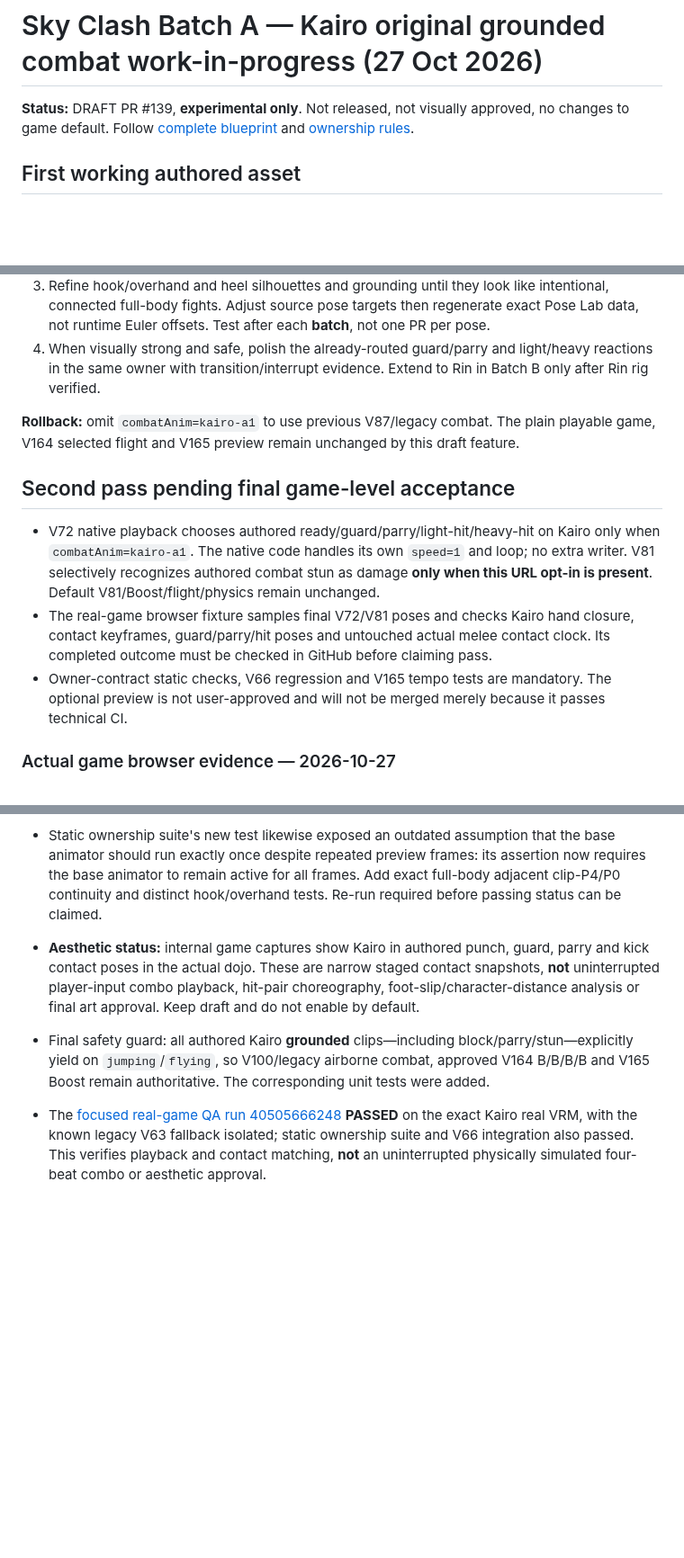
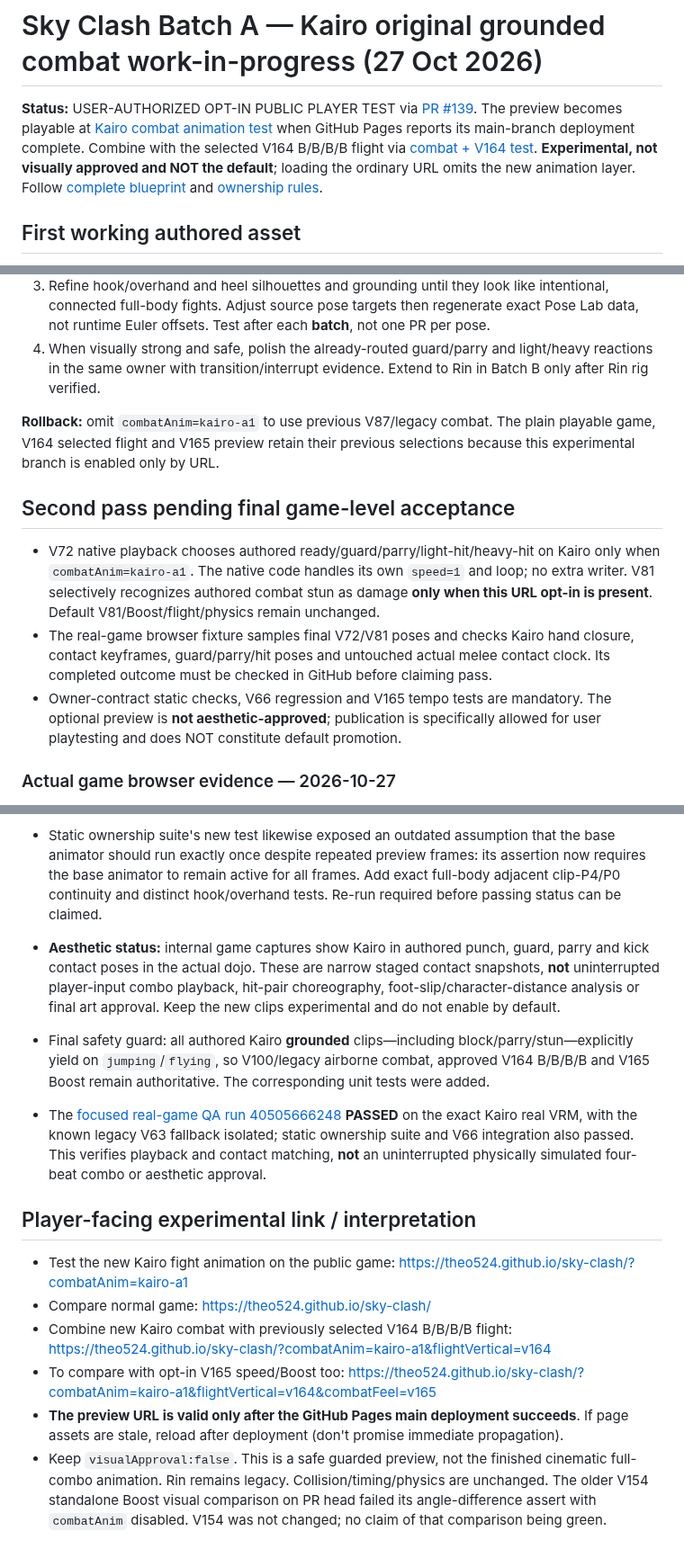
Before and after one commit to Theo524/sky-clash, a Markdown page: docs/KAIRO-COMBAT-BATCH-A-WIP.md, 3 parts joined by grey strips. Shown at 90% size. Drawn GitHub-style; blank space fills up the shorter version.

Commit message:
docs(combat): prepare Kairo Batch A opt-in player-test launch without default animation change

```diff
--- a/docs/KAIRO-COMBAT-BATCH-A-WIP.md
+++ b/docs/KAIRO-COMBAT-BATCH-A-WIP.md
@@ -1,6 +1,6 @@
 # Sky Clash Batch A — Kairo original grounded combat work-in-progress (27 Oct 2026)
 
-**Status:** DRAFT PR #139, **experimental only**. Not released, not visually approved, no changes to game default. Follow [complete blueprint](KAIRO-RIN-COMBAT-ANIMATION-REDESIGN-BLUEPRINT-2026-10-27.md) and [ownership rules](ANIMATION-OWNERSHIP-CONTRACT.md).
+**Status:** USER-AUTHORIZED OPT-IN PUBLIC PLAYER TEST via [PR #139](https://github.com/Theo524/sky-clash/pull/139). The preview becomes playable at [Kairo combat animation test](https://theo524.github.io/sky-clash/?combatAnim=kairo-a1) when GitHub Pages reports its main-branch deployment complete. Combine with the selected V164 B/B/B/B flight via [combat + V164 test](https://theo524.github.io/sky-clash/?combatAnim=kairo-a1&flightVertical=v164). **Experimental, not visually approved and NOT the default**; loading the ordinary URL omits the new animation layer. Follow [complete blueprint](KAIRO-RIN-COMBAT-ANIMATION-REDESIGN-BLUEPRINT-2026-10-27.md) and [ownership rules](ANIMATION-OWNERSHIP-CONTRACT.md).
 
 ## First working authored asset
 
@@ -23,19 +23,28 @@
 3. Refine hook/overhand and heel silhouettes and grounding until they look like intentional, connected full-body fights. Adjust source pose targets then regenerate exact Pose Lab data, not runtime Euler offsets. Test after each **batch**, not one PR per pose.
 4. When visually strong and safe, polish the already-routed guard/parry and light/heavy reactions in the same owner with transition/interrupt evidence. Extend to Rin in Batch B only after Rin rig verified.
 
-**Rollback:** omit `combatAnim=kairo-a1` to use previous V87/legacy combat. The plain playable game, V164 selected flight and V165 preview remain unchanged by this draft feature.
+**Rollback:** omit `combatAnim=kairo-a1` to use previous V87/legacy combat. The plain playable game, V164 selected flight and V165 preview retain their previous selections because this experimental branch is enabled only by URL.
 
 ## Second pass pending final game-level acceptance
 
 - V72 native playback chooses authored ready/guard/parry/light-hit/heavy-hit on Kairo only when `combatAnim=kairo-a1`. The native code handles its own `speed=1` and loop; no extra writer. V81 selectively recognizes authored combat stun as damage **only when this URL opt-in is present**. Default V81/Boost/flight/physics remain unchanged.
 - The real-game browser fixture samples final V72/V81 poses and checks Kairo hand closure, contact keyframes, guard/parry/hit poses and untouched actual melee contact clock. Its completed outcome must be checked in GitHub before claiming pass.
-- Owner-contract static checks, V66 regression and V165 tempo tests are mandatory. The optional preview is not user-approved and will not be merged merely because it passes technical CI.
+- Owner-contract static checks, V66 regression and V165 tempo tests are mandatory. The optional preview is **not aesthetic-approved**; publication is specifically allowed for user playtesting and does NOT constitute default promotion.
 
 ### Actual game browser evidence — 2026-10-27
 
 - Initial focused [in-game QA run 40504840801](https://github.com/Theo524/sky-clash/actions/runs/40504840801) loaded the **real Kairo skinned VRM** on the draft PR, stepped ready/guard/parry/heavy hit and every grounded contact through the live V72/V81 wrapper, matched source quaternion samples and asserted the unchanged 0.24s real melee contact clock. All 18 contact/defense viewpoints were generated. The workflow's final strict console assertion failed on the **pre-existing V63 optional V62 fallback log**, not on new combat data; the revised test permits only this explicitly named known legacy fallback and otherwise fails on browser errors.
 - Static ownership suite's new test likewise exposed an outdated assumption that the base animator should run exactly once despite repeated preview frames: its assertion now requires the base animator to remain active for all frames. Add exact full-body adjacent clip-P4/P0 continuity and distinct hook/overhand tests. Re-run required before passing status can be claimed.
-- **Aesthetic status:** internal game captures show Kairo in authored punch, guard, parry and kick contact poses in the actual dojo. These are narrow staged contact snapshots, **not** uninterrupted player-input combo playback, hit-pair choreography, foot-slip/character-distance analysis or final art approval. Keep draft and do not enable by default.
+- **Aesthetic status:** internal game captures show Kairo in authored punch, guard, parry and kick contact poses in the actual dojo. These are narrow staged contact snapshots, **not** uninterrupted player-input combo playback, hit-pair choreography, foot-slip/character-distance analysis or final art approval. Keep the new clips experimental and do not enable by default.
 
 - Final safety guard: all authored Kairo **grounded** clips—including block/parry/stun—explicitly yield on `jumping`/`flying`, so V100/legacy airborne combat, approved V164 B/B/B/B and V165 Boost remain authoritative. The corresponding unit tests were added.
 - The [focused real-game QA run 40505666248](https://github.com/Theo524/sky-clash/actions/runs/40505666248) **PASSED** on the exact Kairo real VRM, with the known legacy V63 fallback isolated; static ownership suite and V66 integration also passed. This verifies playback and contact matching, **not** an uninterrupted physically simulated four-beat combo or aesthetic approval.
+
+## Player-facing experimental link / interpretation
+
+- Test the new Kairo fight animation on the public game: https://theo524.github.io/sky-clash/?combatAnim=kairo-a1
+- Compare normal game: https://theo524.github.io/sky-clash/
+- Combine new Kairo combat with previously selected V164 B/B/B/B flight: https://theo524.github.io/sky-clash/?combatAnim=kairo-a1&flightVertical=v164
+- To compare with opt-in V165 speed/Boost too: https://theo524.github.io/sky-clash/?combatAnim=kairo-a1&flightVertical=v164&combatFeel=v165
+- **The preview URL is valid only after the GitHub Pages main deployment succeeds**. If page assets are stale, reload after deployment (don't promise immediate propagation).
+- Keep `visualApproval:false`. This is a safe guarded preview, not the finished cinematic full-combo animation. Rin remains legacy. Collision/timing/physics are unchanged. The older V154 standalone Boost visual comparison on PR head failed its angle-difference assert with `combatAnim` disabled. V154 was not changed; no claim of that comparison being green.
```
Also changed, not shown: other parts of docs/KAIRO-COMBAT-BATCH-A-WIP.md (+1 -1 lines), AGENTS.md (+3 -0 lines), docs/ASSISTANT-CURRENT-STATE.md (+5 -2 lines).
